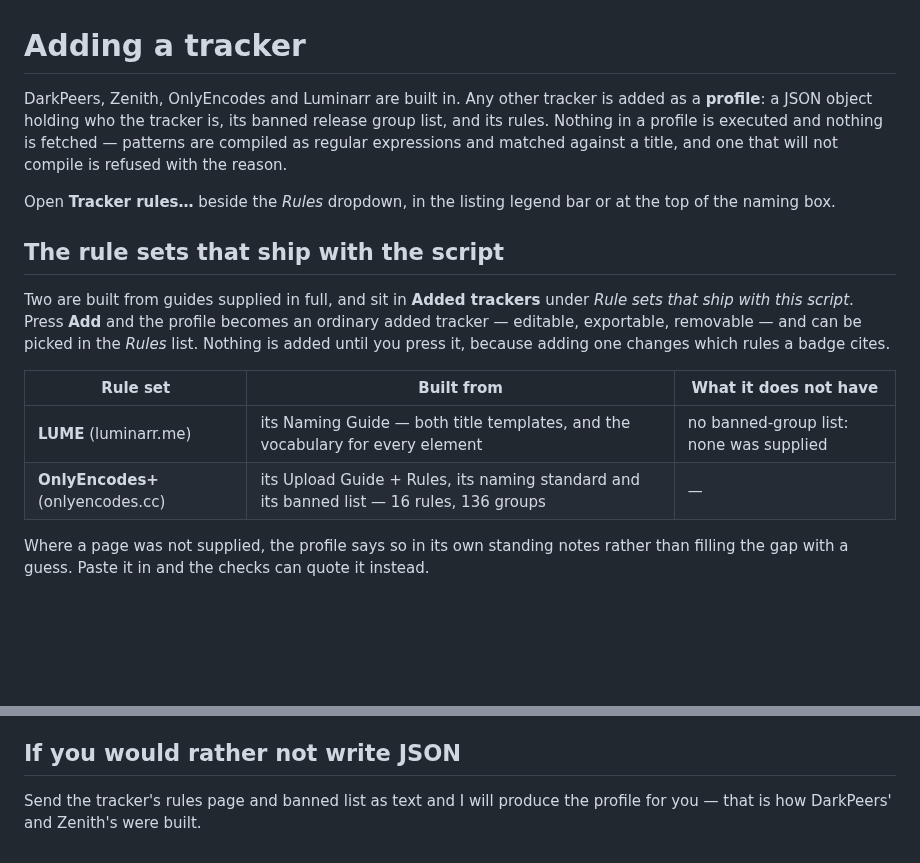
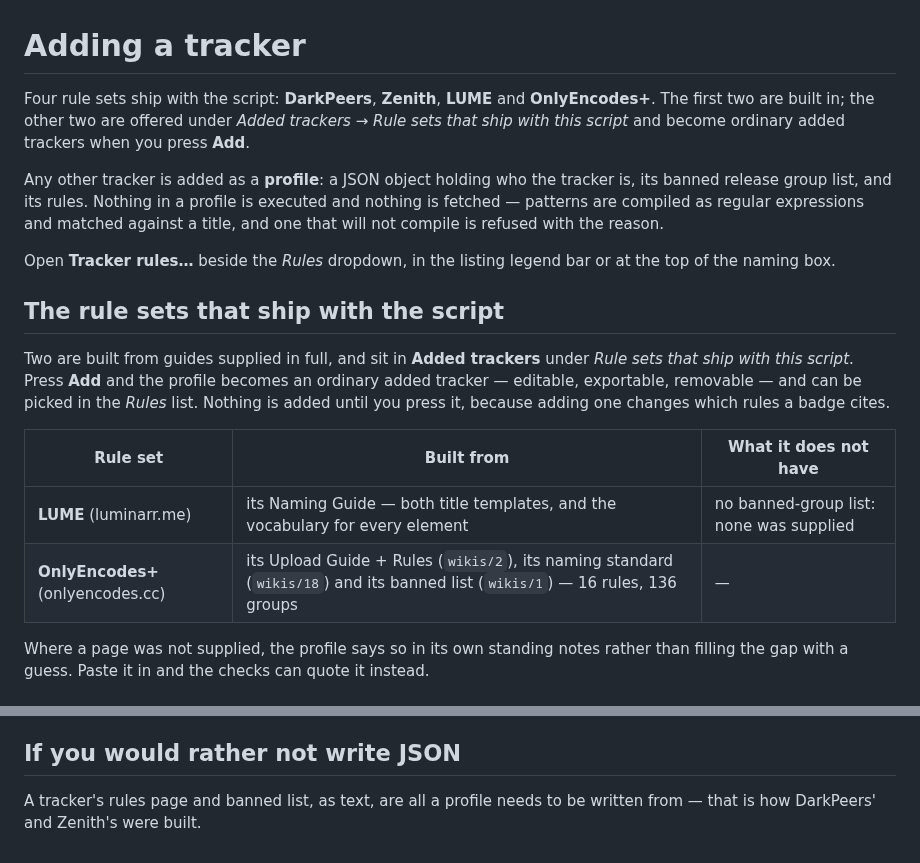
Before and after one commit to khamere/torrent_inspector, a Markdown page: TRACKER-RULES.md, 2 parts joined by grey strips. GitHub-like rendering; blank space fills up the shorter version.

Commit message:
Revise tracker rules documentation
Updated descriptions and formatting for tracker rules and profiles.

```diff
--- a/TRACKER-RULES.md
+++ b/TRACKER-RULES.md
@@ -1,9 +1,14 @@
 # Adding a tracker
 
-DarkPeers, Zenith, OnlyEncodes and Luminarr are built in. Any other tracker is added as a **profile**: a JSON
-object holding who the tracker is, its banned release group list, and its rules. Nothing in
-a profile is executed and nothing is fetched — patterns are compiled as regular expressions
-and matched against a title, and one that will not compile is refused with the reason.
+Four rule sets ship with the script: **DarkPeers**, **Zenith**, **LUME** and
+**OnlyEncodes+**. The first two are built in; the other two are offered under *Added
+trackers → Rule sets that ship with this script* and become ordinary added trackers when you
+press **Add**.
+
+Any other tracker is added as a **profile**: a JSON object holding who the tracker is, its
+banned release group list, and its rules. Nothing in a profile is executed and nothing is
+fetched — patterns are compiled as regular expressions and matched against a title, and one
+that will not compile is refused with the reason.
 
 Open **Tracker rules…** beside the *Rules* dropdown, in the listing legend bar or at the
 top of the naming box.
@@ -18,7 +23,7 @@ is added until you press it, because adding one changes which rules a badge cite
 | Rule set | Built from | What it does not have |
 | --- | --- | --- |
 | **LUME** (luminarr.me) | its Naming Guide — both title templates, and the vocabulary for every element | no banned-group list: none was supplied |
-| **OnlyEncodes+** (onlyencodes.cc) | its Upload Guide + Rules, its naming standard and its banned list — 16 rules, 136 groups | — |
+| **OnlyEncodes+** (onlyencodes.cc) | its Upload Guide + Rules (`wikis/2`), its naming standard (`wikis/18`) and its banned list (`wikis/1`) — 16 rules, 136 groups | — |
 
 Where a page was not supplied, the profile says so in its own standing notes rather than
 filling the gap with a guess. Paste it in and the checks can quote it instead.
@@ -117,5 +122,5 @@ Twelve added trackers, 1000 groups and 150 rules each, patterns up to 300 charac
 
 ## If you would rather not write JSON
 
-Send the tracker's rules page and banned list as text and I will produce the profile for
-you — that is how DarkPeers' and Zenith's were built.
+A tracker's rules page and banned list, as text, are all a profile needs to be written from
+— that is how DarkPeers' and Zenith's were built.
```
